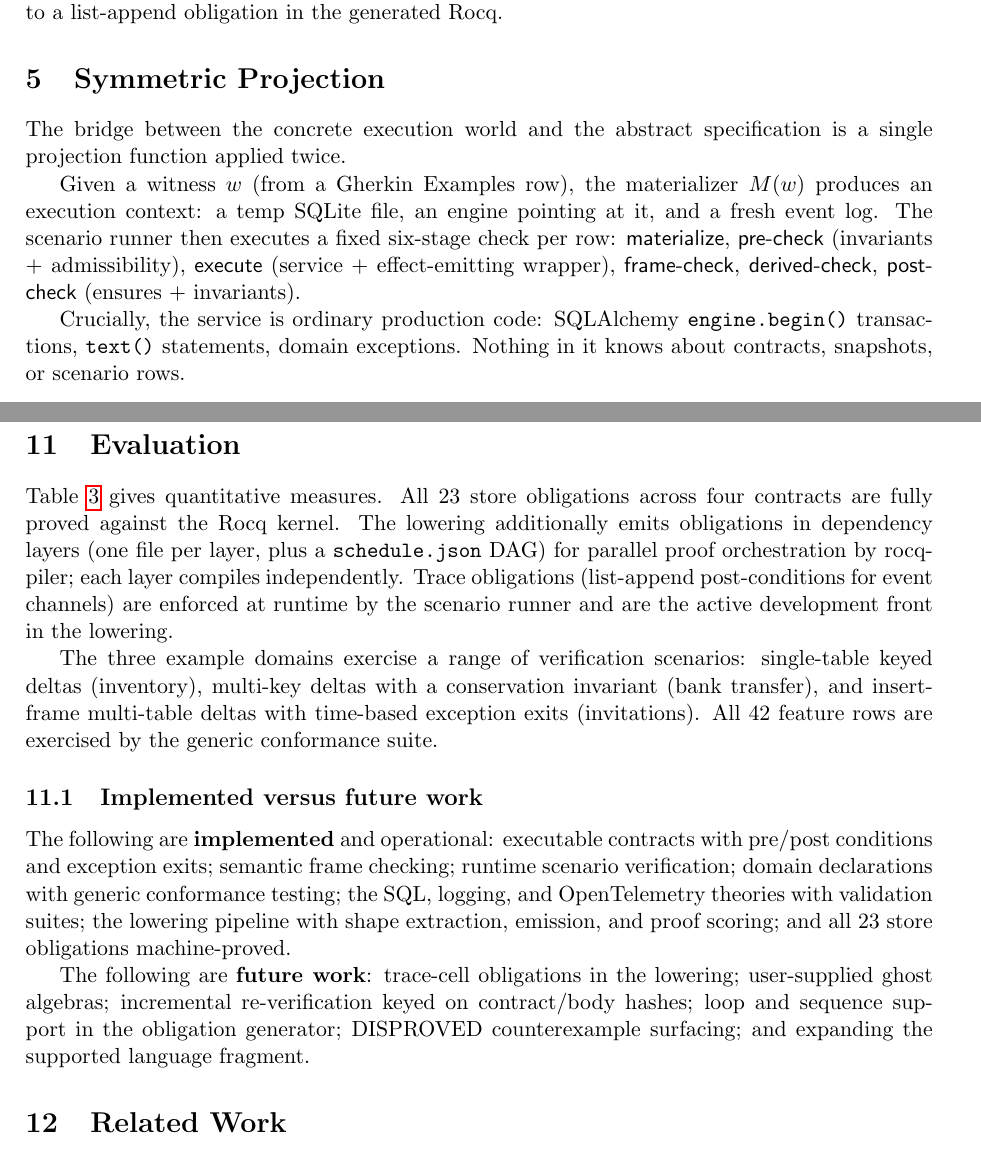
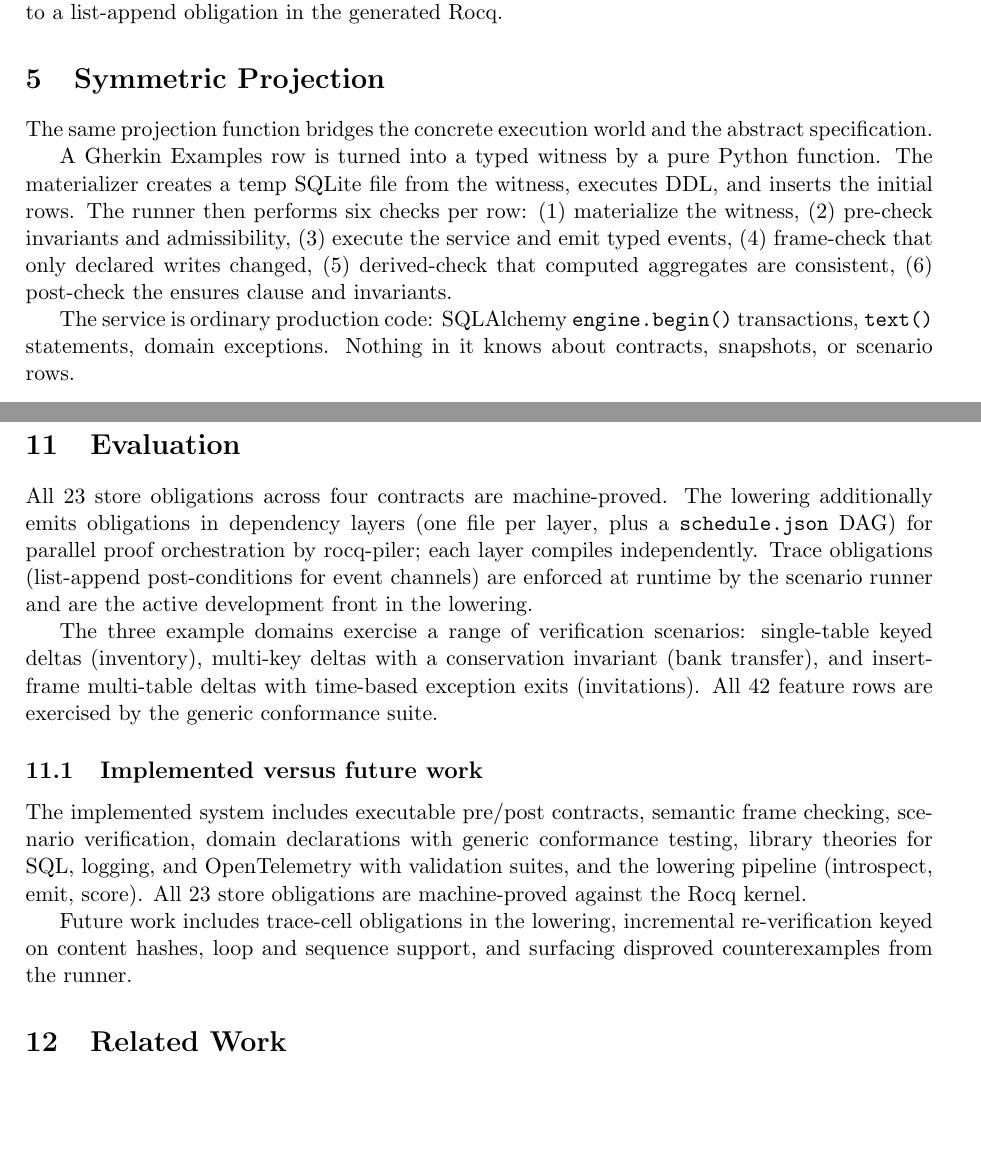
Before and after one commit to scidonia/specsaver, a LaTeX paper (docs/whitepaper/axiomander-whitepaper.tex): two parts of pages 5 and 11 of 15, joined at a grey line, cut so that both start at the same text, the shorter picture padded with empty space. Compiled offline with pdfLaTeX.

Commit message:
docs: cut AI-authored prose — remove inflated language, orphan sentences, list-style summaries

```diff
--- a/docs/whitepaper/axiomander-whitepaper.tex
+++ b/docs/whitepaper/axiomander-whitepaper.tex
@@ -484,8 +484,8 @@ translates it to a list-append obligation in the generated Rocq.
 \section{Symmetric Projection}\label{sec:architecture}
 %=====================================================================
 
-The bridge between the concrete execution world and the abstract
-specification is a single projection function applied twice.
+The same projection function bridges the concrete execution world
+and the abstract specification.
 
 \begin{figure}[t]
 \centering
@@ -520,16 +520,16 @@ stub (\cref{sec:theories}).}
 \label{fig:symmetry}
 \end{figure}
 
-Given a witness $w$ (from a Gherkin Examples row), the materializer
-$M(w)$ produces an execution context: a temp SQLite file, an engine
-pointing at it, and a fresh event log.  The scenario runner then
-executes a fixed six-stage check per row:
-\textsf{materialize}, \textsf{pre-check} (invariants + admissibility),
-\textsf{execute} (service + effect-emitting wrapper),
-\textsf{frame-check}, \textsf{derived-check},
-\textsf{post-check} (ensures + invariants).
+A Gherkin Examples row is turned into a typed witness by a pure
+Python function.  The materializer creates a temp SQLite file from the
+witness, executes DDL, and inserts the initial rows.  The runner then
+performs six checks per row: (1) materialize the witness, (2)
+pre-check invariants and admissibility, (3) execute the service and
+emit typed events, (4) frame-check that only declared writes changed,
+(5) derived-check that computed aggregates are consistent, (6)
+post-check the ensures clause and invariants.
 
-Crucially, the service is ordinary production code: SQLAlchemy
+The service is ordinary production code: SQLAlchemy
 \texttt{engine.begin()} transactions, \texttt{text()} statements,
 domain exceptions.  Nothing in it knows about contracts, snapshots, or
 scenario rows.
@@ -998,9 +997,7 @@ All store obligations are machine-proved.}
 \label{tab:metrics}
 \end{table}
 
-\Cref{tab:metrics} gives quantitative measures.  All 23 store
-obligations across four contracts are fully proved against the Rocq
-kernel.  The lowering additionally emits obligations in dependency
+All 23 store obligations across four contracts are machine-proved.  The lowering additionally emits obligations in dependency
 layers (one file per layer, plus a \texttt{schedule.json} DAG) for
 parallel proof orchestration by rocq-piler; each layer compiles
 independently.  Trace obligations (list-append post-conditions for
@@ -1015,19 +1012,16 @@ rows are exercised by the generic conformance suite.
 
 \subsection{Implemented versus future work}
 
-The following are \textbf{implemented} and operational: executable
-contracts with pre/post conditions and exception exits; semantic frame
-checking; runtime scenario verification; domain declarations with
-generic conformance testing; the SQL, logging, and OpenTelemetry
-theories with validation suites; the lowering pipeline with
-shape extraction, emission, and proof scoring; and all 23 store
-obligations machine-proved.
+The implemented system includes executable pre/post contracts,
+semantic frame checking, scenario verification, domain declarations
+with generic conformance testing, library theories for SQL, logging,
+and OpenTelemetry with validation suites, and the lowering pipeline
+(introspect, emit, score).  All 23 store obligations are machine-proved
+against the Rocq kernel.
 
-The following are \textbf{future work}: trace-cell obligations in the
-lowering; user-supplied ghost algebras; incremental re-verification
-keyed on contract/body hashes; loop and sequence support in the
-obligation generator; DISPROVED counterexample surfacing; and
-expanding the supported language fragment.
+Future work includes trace-cell obligations in the lowering, incremental
+re-verification keyed on content hashes, loop and sequence support,
+and surfacing disproved counterexamples from the runner.
 
 %=====================================================================
 \section{Related Work}\label{sec:related}
```
Also changed, not shown: docs/whitepaper/axiomander-whitepaper.pdf, docs/whitepaper/axiomander-whitepaper.tex (47 more changed lines).
